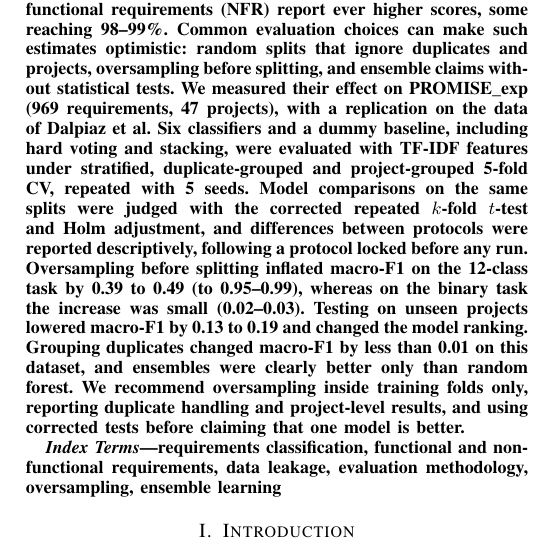
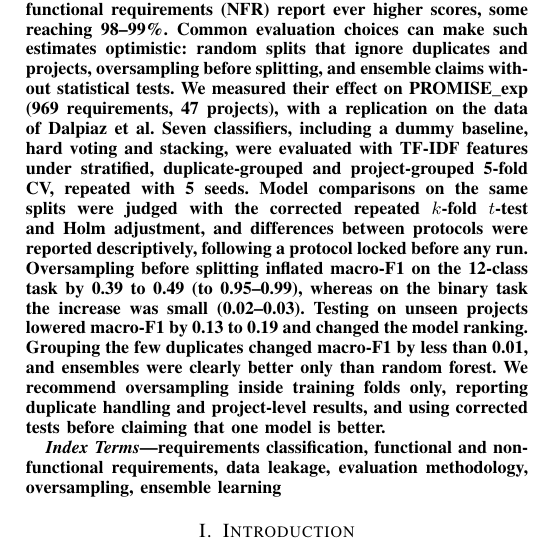
Before and after one commit to TaiNguyen66/fr_nfr_ensemble_research, a LaTeX paper (paper/main.tex, which reads paper/sections/abstract.tex): part of one column of page 1 of 8, cut so that both start at the same text. Compiled offline with pdfLaTeX.

Commit message:
Abstract: keep within 200 words

```diff
--- a/paper/sections/abstract.tex
+++ b/paper/sections/abstract.tex
@@ -1,6 +1,6 @@
 % ABSTRACT (150-200 words). Write LAST. Prompt: AGENT_PROMPTS.md, section "Abstract".
 \begin{abstract}
-Studies on classifying functional (FR) and non-functional requirements (NFR) report ever higher scores, some reaching 98--99\%. Common evaluation choices can make such estimates optimistic: random splits that ignore duplicates and projects, oversampling before splitting, and ensemble claims without statistical tests. We measured their effect on PROMISE\_exp (969 requirements, 47 projects), with a replication on the data of Dalpiaz et al. Six classifiers and a dummy baseline, including hard voting and stacking, were evaluated with TF-IDF features under stratified, duplicate-grouped and project-grouped 5-fold CV, repeated with 5 seeds. Model comparisons on the same splits were judged with the corrected repeated $k$-fold $t$-test and Holm adjustment, and differences between protocols were reported descriptively, following a protocol locked before any run. Oversampling before splitting inflated macro-F1 on the 12-class task by 0.39 to 0.49 (to 0.95--0.99), whereas on the binary task the increase was small (0.02--0.03). Testing on unseen projects lowered macro-F1 by 0.13 to 0.19 and changed the model ranking. Grouping duplicates changed macro-F1 by less than 0.01 on this dataset, and ensembles were clearly better only than random forest. We recommend oversampling inside training folds only, reporting duplicate handling and project-level results, and using corrected tests before claiming that one model is better.
+Studies on classifying functional (FR) and non-functional requirements (NFR) report ever higher scores, some reaching 98--99\%. Common evaluation choices can make such estimates optimistic: random splits that ignore duplicates and projects, oversampling before splitting, and ensemble claims without statistical tests. We measured their effect on PROMISE\_exp (969 requirements, 47 projects), with a replication on the data of Dalpiaz et al. Seven classifiers, including a dummy baseline, hard voting and stacking, were evaluated with TF-IDF features under stratified, duplicate-grouped and project-grouped 5-fold CV, repeated with 5 seeds. Model comparisons on the same splits were judged with the corrected repeated $k$-fold $t$-test and Holm adjustment, and differences between protocols were reported descriptively, following a protocol locked before any run. Oversampling before splitting inflated macro-F1 on the 12-class task by 0.39 to 0.49 (to 0.95--0.99), whereas on the binary task the increase was small (0.02--0.03). Testing on unseen projects lowered macro-F1 by 0.13 to 0.19 and changed the model ranking. Grouping the few duplicates changed macro-F1 by less than 0.01, and ensembles were clearly better only than random forest. We recommend oversampling inside training folds only, reporting duplicate handling and project-level results, and using corrected tests before claiming that one model is better.
 \end{abstract}
 
 \begin{IEEEkeywords}
```
